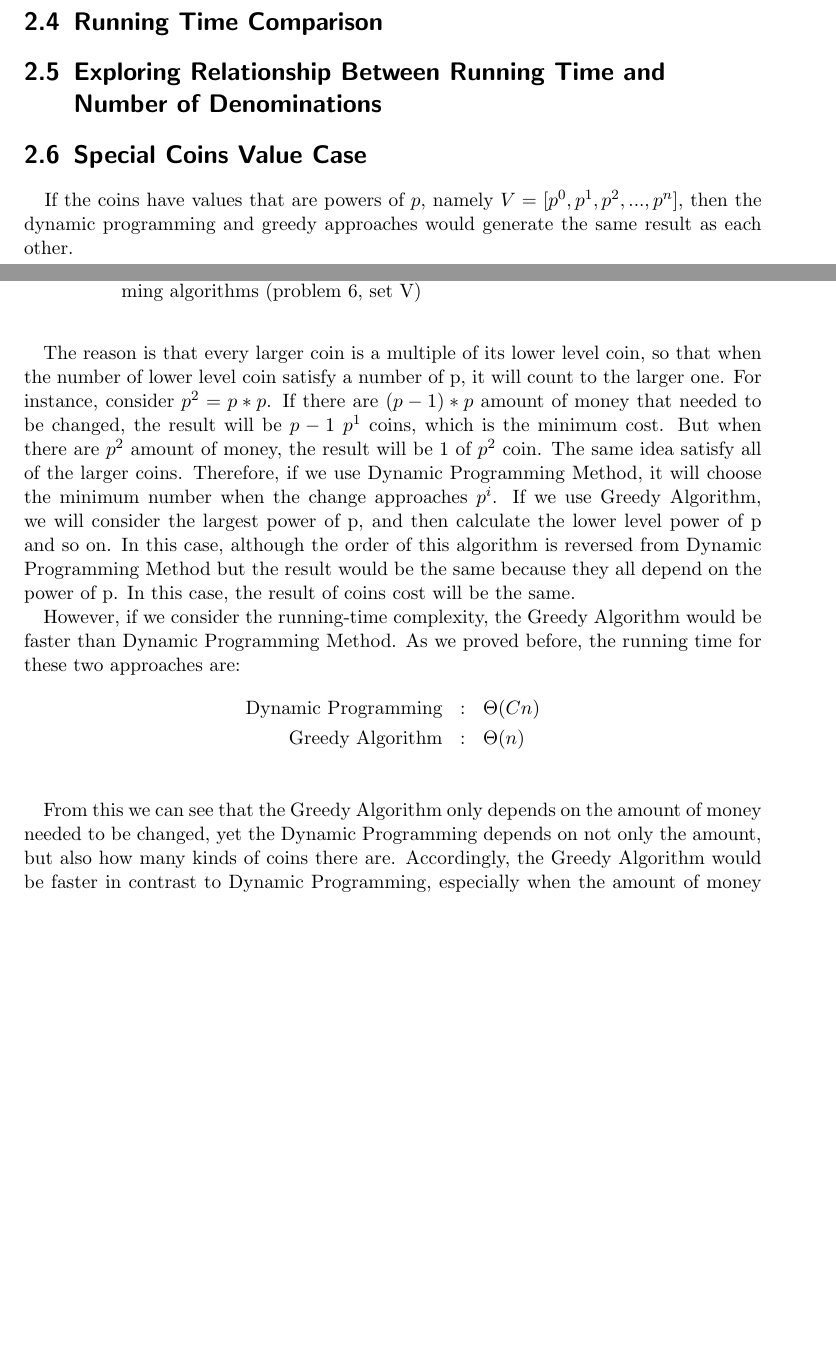
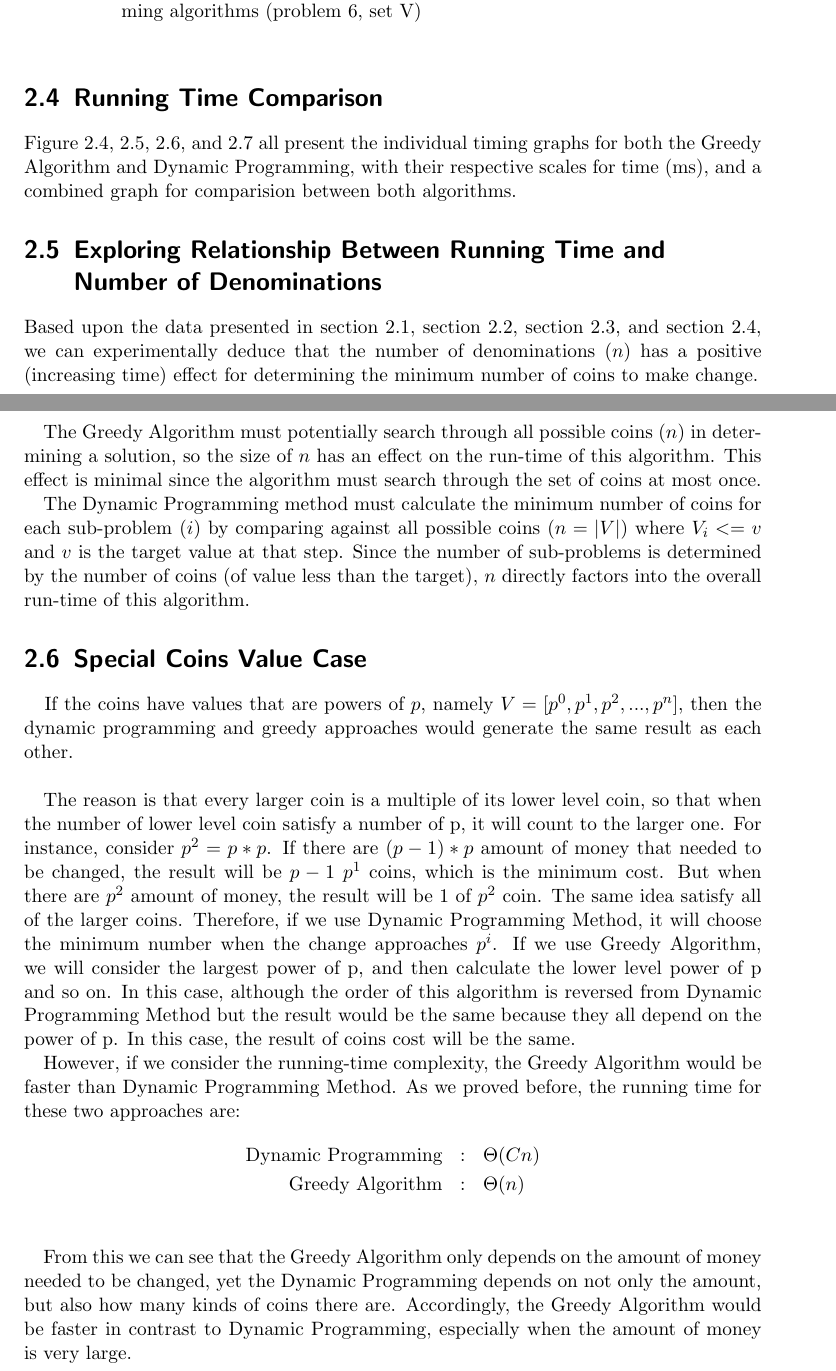
Before and after one commit to tingzhi/algorithm, a LaTeX thesis (project2/Project 2 Report.tex): two parts of pages 8 and 9 of 14 before the commit and two parts of pages 9 and 10 of 14 after it, joined at a grey line, cut so that both start at the same text, the shorter picture padded with empty space. Compiled offline with pdfLaTeX.

```diff
--- a/project2/Project 2 Report.tex
+++ b/project2/Project 2 Report.tex
@@ -269,8 +272,32 @@
 \label{fig:p6}
 \end{figure}
 
+\section{Running Time Comparison}
+\label{sec:timings}
 
-\section{Running Time Comparison}
+Figure~\ref{fig:p4_time}, \ref{fig:p5_v1_time}, \ref{fig:p5_v2_time}, and \ref{fig:p6_time} all present the individual timing graphs for both the Greedy Algorithm and Dynamic Programming, with their respective scales for time (ms), and a combined graph for comparision between both algorithms.
+
+\section{Exploring Relationship Between Running Time and Number of Denominations}
+
+Based upon the data presented in section~\ref{sec:sit1}, section~\ref{sec:sit2}, section~\ref{sec:sit3}, and section~\ref{sec:timings}, we can experimentally deduce that the number of denominations ($n$) has a positive (increasing time) effect for determining the minimum number of coins to make change.
+
+The Greedy Algorithm must potentially search through all possible coins ($n$) in determining a solution, so the size of $n$ has an effect on the run-time of this algorithm. This effect is minimal since the algorithm must search through the set of coins at most once.
+
+The Dynamic Programming method must calculate the minimum number of coins for each sub-problem ($i$) by comparing against all possible coins ($n = |V|$) where $V_i <= v$ and $v$ is the target value at that step. Since the number of sub-problems is determined by the number of coins (of value less than the target), $n$ directly factors into the overall run-time of this algorithm.
+
+\section{Special Coins Value Case}
+
+\ \ \ If the coins have values that are powers of $p$, namely $V = [p^0 , p^1 , p^2 , ... , p^n]$, then the dynamic programming and greedy approaches would generate the same result as each other.\\
+
+The reason is that every larger coin is a multiple of its lower level coin, so that when the number of lower level coin satisfy a number of p, it will count to the larger one. For instance, consider $p^2 = p*p$. If there are $(p-1)*p$ amount of money that needed to be changed, the result will be $p-1$ $p^1$ coins, which is the minimum cost. But when there are $p^2$ amount of money, the result will be 1 of $p^2$ coin. The same idea satisfy all of the larger coins. Therefore, if we use Dynamic Programming Method, it will choose the minimum number when the change approaches $p^i$. If we use Greedy Algorithm, we will consider the largest power of p, and then calculate the lower level power of p and so on. In this case, although the order of this algorithm is reversed from Dynamic Programming Method but the result would be the same because they all depend on the power of p. In this case, the result of coins cost will be the same.
+
+However, if we consider the running-time complexity, the Greedy Algorithm would be faster than Dynamic Programming Method. As we proved before, the running time for these two approaches are:
+\begin{eqnarray*}
+\mbox{Dynamic Programming}&:& \Theta(Cn)\\
+\mbox{Greedy Algorithm}&:& \Theta(n)\\
+\end{eqnarray*}
+
+From this we can see that the Greedy Algorithm only depends on the amount of money needed to be changed, yet the Dynamic Programming depends on not only the amount, but also how many kinds of coins there are. Accordingly, the Greedy Algorithm would be faster in contrast to Dynamic Programming, especially when the amount of money is very large.
 
 \begin{figure}[!htbp]
 	\captionsetup{justification=centering,singlelinecheck=off}
```
Also changed, not shown: project2/Project 2 Report.tex (22 more changed lines).
